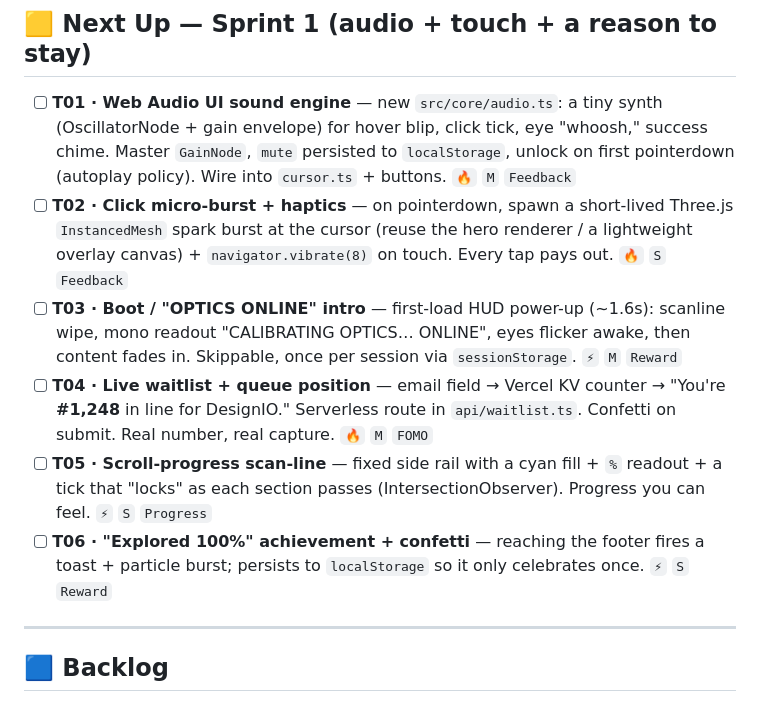
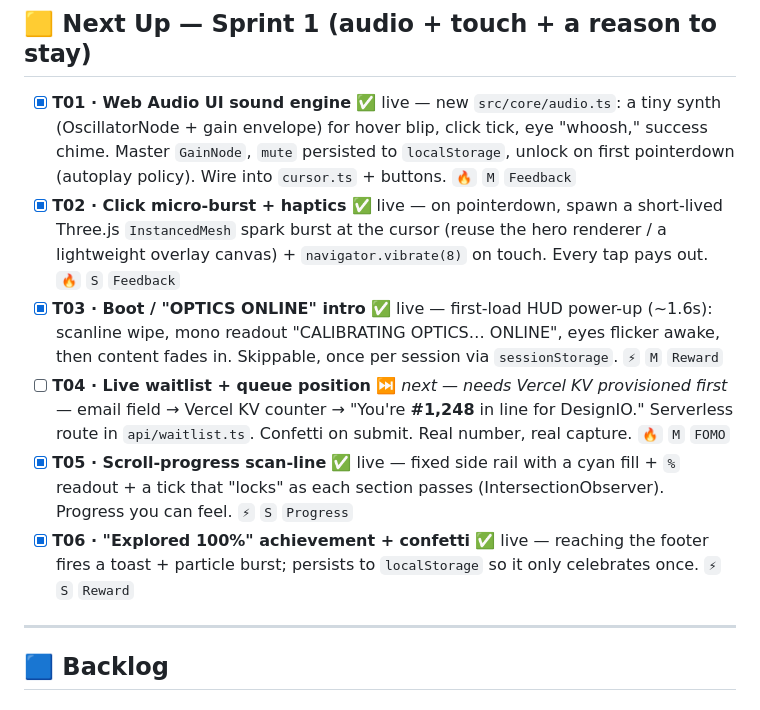
Before and after one commit to L0-t-0ulz/L0-T-0LZ-website, a Markdown page: KANBAN.md, the part around the change. Rendered like a GitHub page.

Commit message:
Mark Sprint 1 (T01-T03,T05,T06) done on the board; flag T04 next
Co-Authored-By: Claude Opus 4.8 (1M context) <noreply@anthropic.com>

```diff
--- a/KANBAN.md
+++ b/KANBAN.md
@@ -18,12 +18,12 @@ _(pull from Next Up →)_
 ---
 
 ## 🟨 Next Up — Sprint 1 (audio + touch + a reason to stay)
-- [ ] **T01 · Web Audio UI sound engine** — new `src/core/audio.ts`: a tiny synth (OscillatorNode + gain envelope) for hover blip, click tick, eye "whoosh," success chime. Master `GainNode`, `mute` persisted to `localStorage`, unlock on first pointerdown (autoplay policy). Wire into `cursor.ts` + buttons. `🔥` `M` `Feedback`
-- [ ] **T02 · Click micro-burst + haptics** — on pointerdown, spawn a short-lived Three.js `InstancedMesh` spark burst at the cursor (reuse the hero renderer / a lightweight overlay canvas) + `navigator.vibrate(8)` on touch. Every tap pays out. `🔥` `S` `Feedback`
-- [ ] **T03 · Boot / "OPTICS ONLINE" intro** — first-load HUD power-up (~1.6s): scanline wipe, mono readout "CALIBRATING OPTICS… ONLINE", eyes flicker awake, then content fades in. Skippable, once per session via `sessionStorage`. `⚡` `M` `Reward`
-- [ ] **T04 · Live waitlist + queue position** — email field → Vercel KV counter → "You're **#1,248** in line for DesignIO." Serverless route in `api/waitlist.ts`. Confetti on submit. Real number, real capture. `🔥` `M` `FOMO`
-- [ ] **T05 · Scroll-progress scan-line** — fixed side rail with a cyan fill + `%` readout + a tick that "locks" as each section passes (IntersectionObserver). Progress you can feel. `⚡` `S` `Progress`
-- [ ] **T06 · "Explored 100%" achievement + confetti** — reaching the footer fires a toast + particle burst; persists to `localStorage` so it only celebrates once. `⚡` `S` `Reward`
+- [x] **T01 · Web Audio UI sound engine** ✅ live — new `src/core/audio.ts`: a tiny synth (OscillatorNode + gain envelope) for hover blip, click tick, eye "whoosh," success chime. Master `GainNode`, `mute` persisted to `localStorage`, unlock on first pointerdown (autoplay policy). Wire into `cursor.ts` + buttons. `🔥` `M` `Feedback`
+- [x] **T02 · Click micro-burst + haptics** ✅ live — on pointerdown, spawn a short-lived Three.js `InstancedMesh` spark burst at the cursor (reuse the hero renderer / a lightweight overlay canvas) + `navigator.vibrate(8)` on touch. Every tap pays out. `🔥` `S` `Feedback`
+- [x] **T03 · Boot / "OPTICS ONLINE" intro** ✅ live — first-load HUD power-up (~1.6s): scanline wipe, mono readout "CALIBRATING OPTICS… ONLINE", eyes flicker awake, then content fades in. Skippable, once per session via `sessionStorage`. `⚡` `M` `Reward`
+- [ ] **T04 · Live waitlist + queue position** ⏭ *next — needs Vercel KV provisioned first* — email field → Vercel KV counter → "You're **#1,248** in line for DesignIO." Serverless route in `api/waitlist.ts`. Confetti on submit. Real number, real capture. `🔥` `M` `FOMO`
+- [x] **T05 · Scroll-progress scan-line** ✅ live — fixed side rail with a cyan fill + `%` readout + a tick that "locks" as each section passes (IntersectionObserver). Progress you can feel. `⚡` `S` `Progress`
+- [x] **T06 · "Explored 100%" achievement + confetti** ✅ live — reaching the footer fires a toast + particle burst; persists to `localStorage` so it only celebrates once. `⚡` `S` `Reward`
 
 ---
 
```
